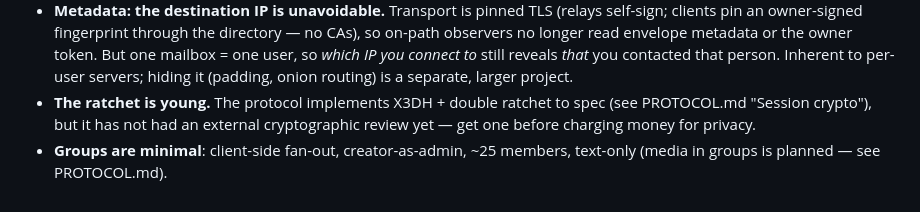
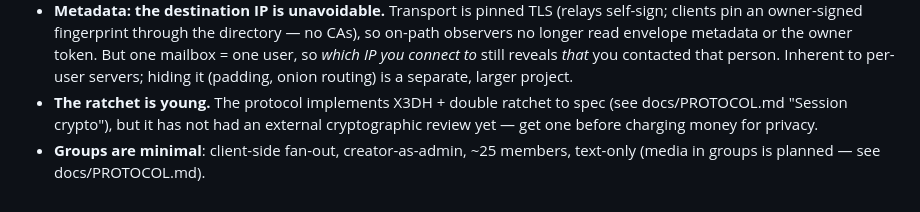
Before and after one commit to stonechat-app/stonechat, a Markdown page: README.md, the part around one of its changes. Rendered like a GitHub page.

Commit message:
Docs: move markdown docs into docs/, add analytics design notes
Root .md files (except README and CLAUDE.md) move to docs/. New
docs/analytics.md captures the privacy-friendly analytics plan:
relay->hub daily activity ping, content-free message counter, and
the metrics that matter for a messenger.

```diff
--- a/README.md
+++ b/README.md
@@ -119,7 +119,7 @@ cd app && flutter test && flutter analyze
   still reveals *that* you contacted that person. Inherent to per-user servers;
   hiding it (padding, onion routing) is a separate, larger project.
 - **The ratchet is young.** The protocol implements X3DH + double ratchet to
-  spec (see PROTOCOL.md "Session crypto"), but it has not had an external
+  spec (see docs/PROTOCOL.md "Session crypto"), but it has not had an external
   cryptographic review yet — get one before charging money for privacy.
 - **Groups are minimal**: client-side fan-out, creator-as-admin, ~25 members,
-  text-only (media in groups is planned — see PROTOCOL.md).
+  text-only (media in groups is planned — see docs/PROTOCOL.md).
```
Also changed, not shown: other parts of README.md (+1 -1 lines).
